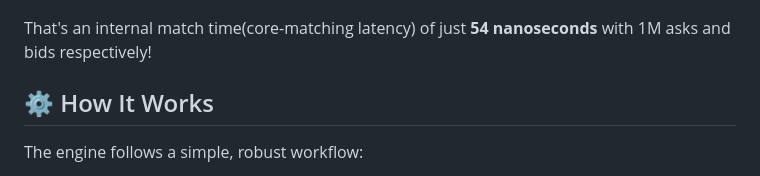
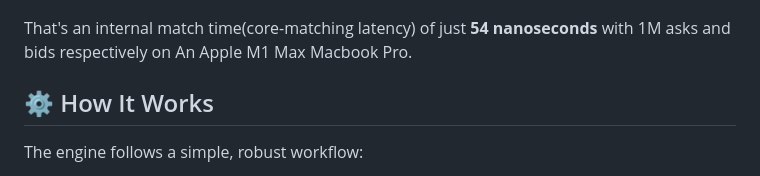
Before and after one commit to philipgreat/lighting-match-engine-core, a Markdown page: README.md, the part around the change. GitHub-like rendering.

Commit message:
🚀add test device

```diff
--- a/README.md
+++ b/README.md
@@ -59,7 +59,7 @@ Get up and running in minutes!
 
 ![test screen shot ](docs/test-screen-shot.png)
 
-  That's an internal match time(core-matching latency) of just **54 nanoseconds** with 1M asks and bids respectively!
+  That's an internal match time(core-matching latency) of just **54 nanoseconds** with 1M asks and bids respectively on An Apple M1 Max Macbook Pro.
 
 ## ⚙️ How It Works
 
```
